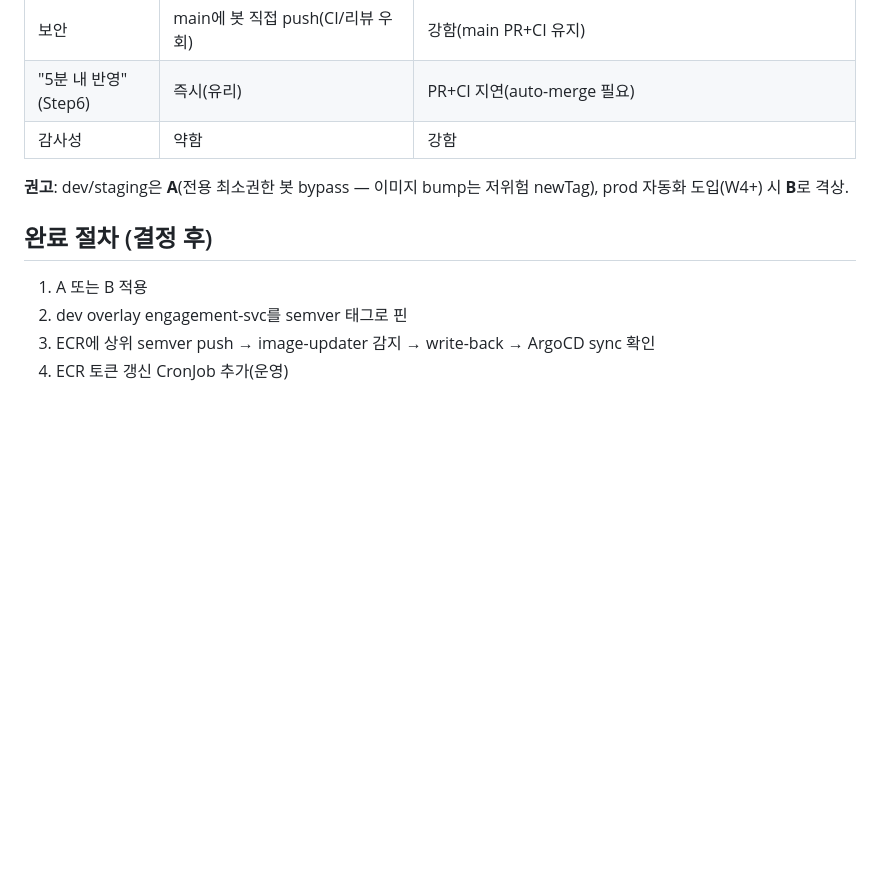
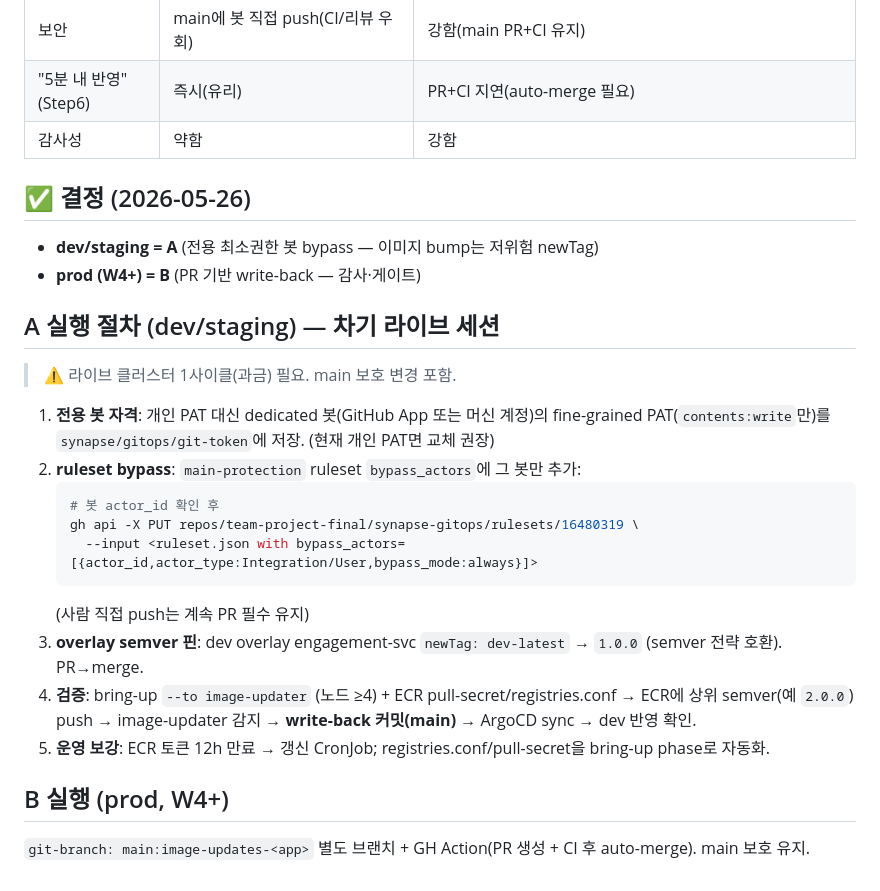
Before and after one commit to team-project-final/synapse-gitops, a Markdown page: docs/runbooks/image-updater-ecr-setup.md, the part around the change. Rendered like a GitHub page; blank space fills up the shorter version.

Commit message:
docs: S6 write-back 결정 확정 — dev/staging=A(봇 bypass), prod=B(PR write-back) + A 실행 절차

````diff
--- a/docs/runbooks/image-updater-ecr-setup.md
+++ b/docs/runbooks/image-updater-ecr-setup.md
@@ -39,10 +39,26 @@ image-updater write-back은 `git-branch: main`에 **직접 push**. main `main-pr
 | "5분 내 반영"(Step6) | 즉시(유리) | PR+CI 지연(auto-merge 필요) |
 | 감사성 | 약함 | 강함 |
 
-**권고**: dev/staging은 **A**(전용 최소권한 봇 bypass — 이미지 bump는 저위험 newTag), prod 자동화 도입(W4+) 시 **B**로 격상.
+## ✅ 결정 (2026-05-26)
 
-## 완료 절차 (결정 후)
-1. A 또는 B 적용
-2. dev overlay engagement-svc를 semver 태그로 핀
-3. ECR에 상위 semver push → image-updater 감지 → write-back → ArgoCD sync 확인
-4. ECR 토큰 갱신 CronJob 추가(운영)
+- **dev/staging = A** (전용 최소권한 봇 bypass — 이미지 bump는 저위험 newTag)
+- **prod (W4+) = B** (PR 기반 write-back — 감사·게이트)
+
+## A 실행 절차 (dev/staging) — 차기 라이브 세션
+
+> ⚠️ 라이브 클러스터 1사이클(과금) 필요. main 보호 변경 포함.
+
+1. **전용 봇 자격**: 개인 PAT 대신 dedicated 봇(GitHub App 또는 머신 계정)의 fine-grained PAT(`contents:write`만)를 `synapse/gitops/git-token`에 저장. (현재 개인 PAT면 교체 권장)
+2. **ruleset bypass**: `main-protection` ruleset `bypass_actors`에 그 봇만 추가:
+   ```bash
+   # 봇 actor_id 확인 후
+   gh api -X PUT repos/team-project-final/synapse-gitops/rulesets/16480319 \
+     --input <ruleset.json with bypass_actors=[{actor_id,actor_type:Integration/User,bypass_mode:always}]>
+   ```
+   (사람 직접 push는 계속 PR 필수 유지)
+3. **overlay semver 핀**: dev overlay engagement-svc `newTag: dev-latest` → `1.0.0` (semver 전략 호환). PR→merge.
+4. **검증**: bring-up `--to image-updater` (노드 ≥4) + ECR pull-secret/registries.conf → ECR에 상위 semver(예 `2.0.0`) push → image-updater 감지 → **write-back 커밋(main)** → ArgoCD sync → dev 반영 확인.
+5. **운영 보강**: ECR 토큰 12h 만료 → 갱신 CronJob; registries.conf/pull-secret을 bring-up phase로 자동화.
+
+## B 실행 (prod, W4+)
+`git-branch: main:image-updates-<app>` 별도 브랜치 + GH Action(PR 생성 + CI 후 auto-merge). main 보호 유지.
````
Also changed, not shown: 1 other file.
